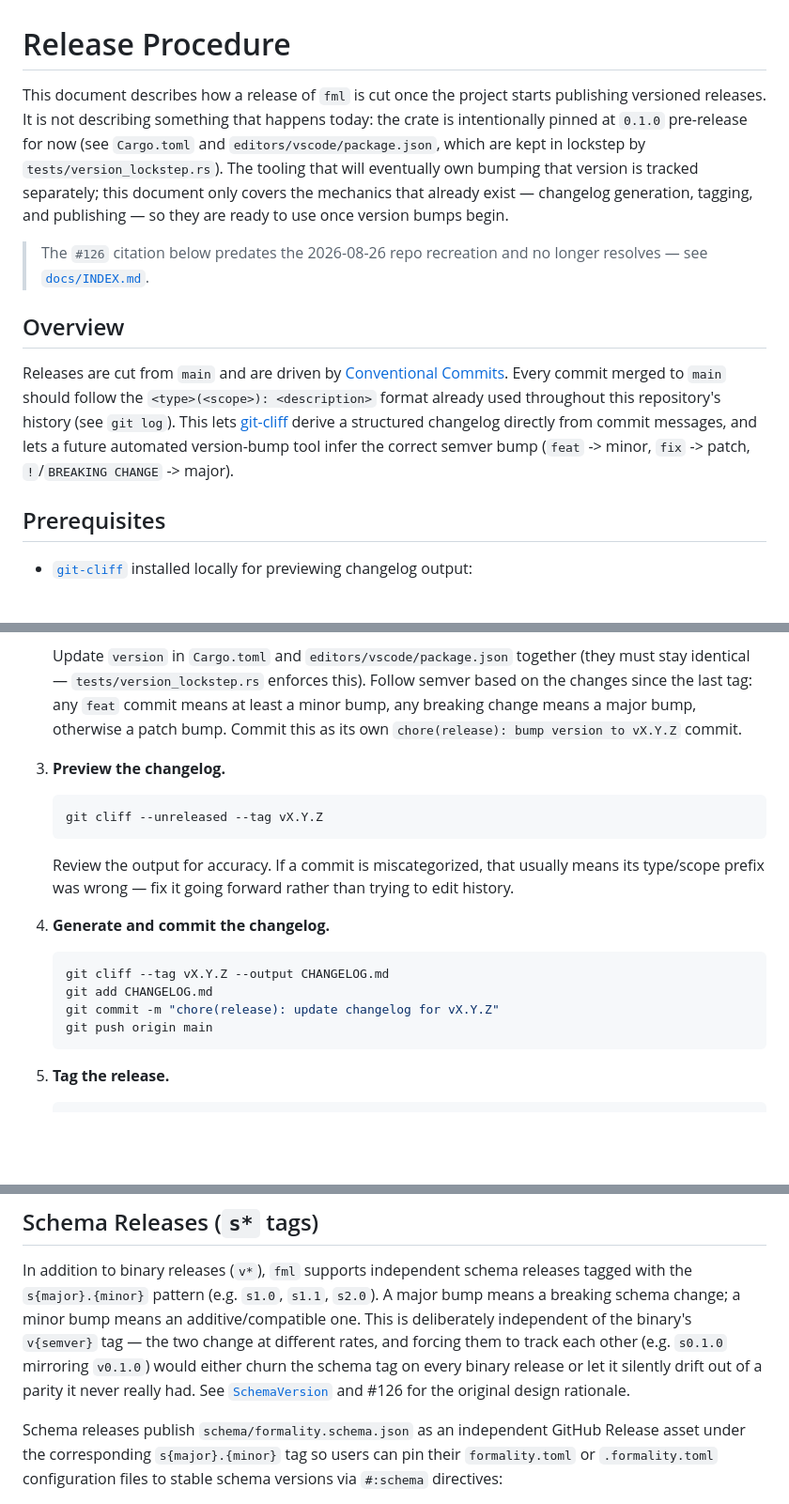
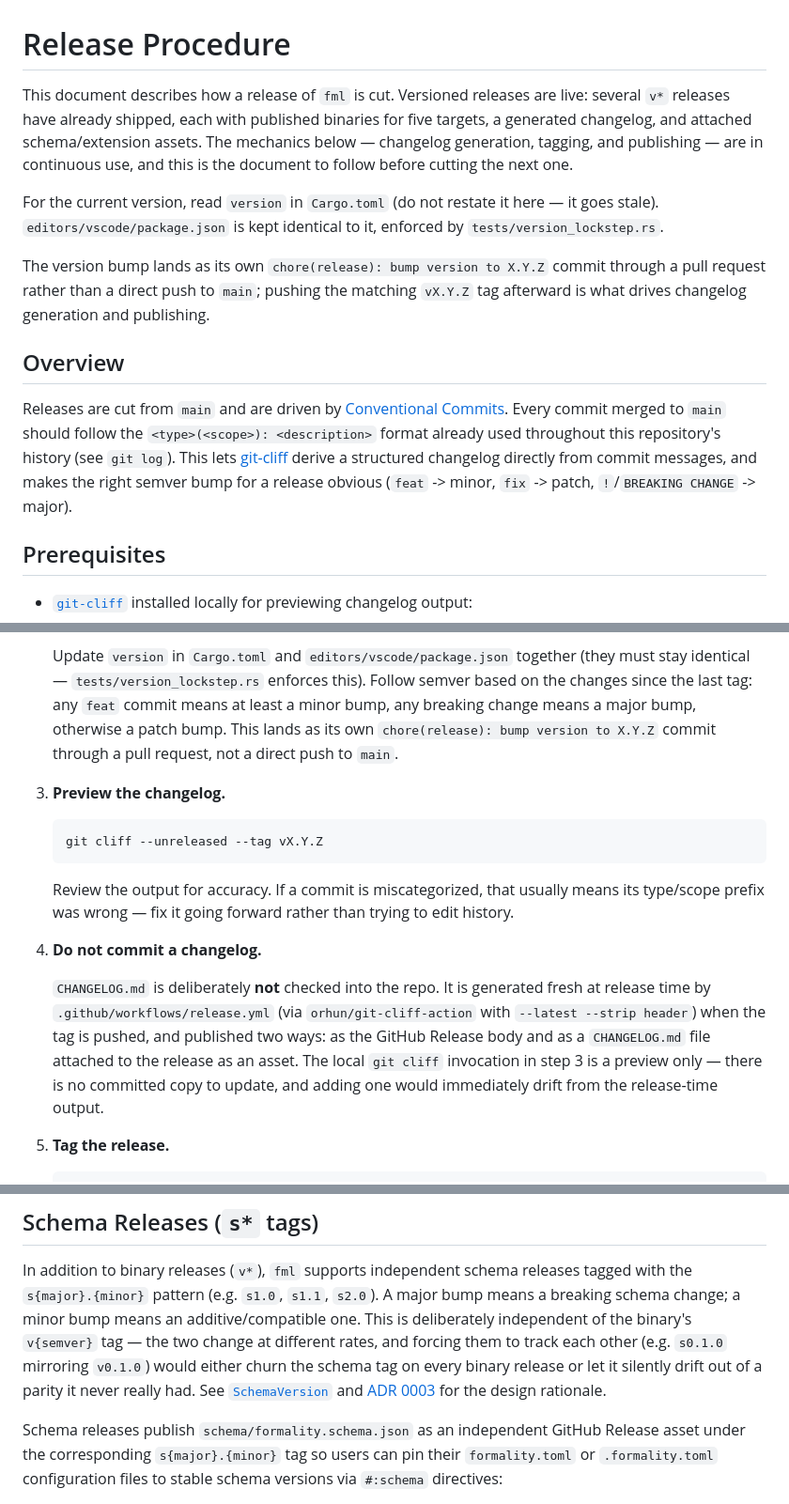
Before and after one commit to arvinduh/formality, a Markdown page: docs/release.md, 3 parts joined by grey strips. Shown at 94% size. Rendered like a GitHub page; blank space fills up the shorter version.

Commit message:
docs(release): reflect that versioned releases are live (Fixes #131)

````diff
--- a/docs/release.md
+++ b/docs/release.md
@@ -1,17 +1,18 @@
 # Release Procedure
 
-This document describes how a release of `fml` is cut once the project starts
-publishing versioned releases. It is not describing something that happens
-today: the crate is intentionally pinned at `0.1.0` pre-release for now (see
-`Cargo.toml` and `editors/vscode/package.json`, which are kept in lockstep by
-`tests/version_lockstep.rs`). The tooling that will eventually own bumping that
-version is tracked separately; this document only covers the mechanics that
-already exist — changelog generation, tagging, and publishing — so they are
-ready to use once version bumps begin.
+This document describes how a release of `fml` is cut. Versioned releases are
+live: several `v*` releases have already shipped, each with published binaries
+for five targets, a generated changelog, and attached schema/extension assets.
+The mechanics below — changelog generation, tagging, and publishing — are in
+continuous use, and this is the document to follow before cutting the next one.
 
-> The `#126` citation below predates the 2026-08-26 repo recreation and no
-> longer resolves — see
-> [`docs/INDEX.md`](INDEX.md#note-on-pre-recreation-issuepr-numbers).
+For the current version, read `version` in `Cargo.toml` (do not restate it here
+— it goes stale). `editors/vscode/package.json` is kept identical to it,
+enforced by `tests/version_lockstep.rs`.
+
+The version bump lands as its own `chore(release): bump version to X.Y.Z` commit
+through a pull request rather than a direct push to `main`; pushing the matching
+`vX.Y.Z` tag afterward is what drives changelog generation and publishing.
 
 ## Overview
 
@@ -20,8 +21,8 @@ Releases are cut from `main` and are driven by
 merged to `main` should follow the `<type>(<scope>): <description>` format
 already used throughout this repository's history (see `git log`). This lets
 [git-cliff](https://git-cliff.org/) derive a structured changelog directly from
-commit messages, and lets a future automated version-bump tool infer the correct
-semver bump (`feat` -> minor, `fix` -> patch, `!`/`BREAKING CHANGE` -> major).
+commit messages, and makes the right semver bump for a release obvious (`feat`
+-> minor, `fix` -> patch, `!`/`BREAKING CHANGE` -> major).
 
 ## Prerequisites
 
@@ -61,8 +62,9 @@ semver bump (`feat` -> minor, `fix` -> patch, `!`/`BREAKING CHANGE` -> major).
    (they must stay identical — `tests/version_lockstep.rs` enforces this).
    Follow semver based on the changes since the last tag: any `feat` commit
    means at least a minor bump, any breaking change means a major bump,
-   otherwise a patch bump. Commit this as its own
-   `chore(release): bump version to vX.Y.Z` commit.
+   otherwise a patch bump. This lands as its own
+   `chore(release): bump version to X.Y.Z` commit through a pull request, not a
+   direct push to `main`.
 
 3. **Preview the changelog.**
 
@@ -74,14 +76,16 @@ semver bump (`feat` -> minor, `fix` -> patch, `!`/`BREAKING CHANGE` -> major).
    means its type/scope prefix was wrong — fix it going forward rather than
    trying to edit history.
 
-4. **Generate and commit the changelog.**
+4. **Do not commit a changelog.**
 
-   ```sh
-   git cliff --tag vX.Y.Z --output CHANGELOG.md
-   git add CHANGELOG.md
-   git commit -m "chore(release): update changelog for vX.Y.Z"
-   git push origin main
-   ```
+   `CHANGELOG.md` is deliberately **not** checked into the repo. It is generated
+   fresh at release time by `.github/workflows/release.yml` (via
+   `orhun/git-cliff-action` with `--latest --strip header`) when the tag is
+   pushed, and published two ways: as the GitHub Release body and as a
+   `CHANGELOG.md` file attached to the release as an asset. The local
+   `git cliff` invocation in step 3 is a preview only — there is no committed
+   copy to update, and adding one would immediately drift from the release-time
+   output.
 
 5. **Tag the release.**
 
@@ -127,8 +131,8 @@ additive/compatible one. This is deliberately independent of the binary's
 `v{semver}` tag — the two change at different rates, and forcing them to track
 each other (e.g. `s0.1.0` mirroring `v0.1.0`) would either churn the schema tag
 on every binary release or let it silently drift out of a parity it never really
-had. See [`SchemaVersion`](../src/config/schema.rs) and #126 for the original
-design rationale.
+had. See [`SchemaVersion`](../src/config/schema.rs) and
+[ADR 0003](adr/0003-two-tag-release-versioning.md) for the design rationale.
 
 Schema releases publish `schema/formality.schema.json` as an independent GitHub
 Release asset under the corresponding `s{major}.{minor}` tag so users can pin
````
